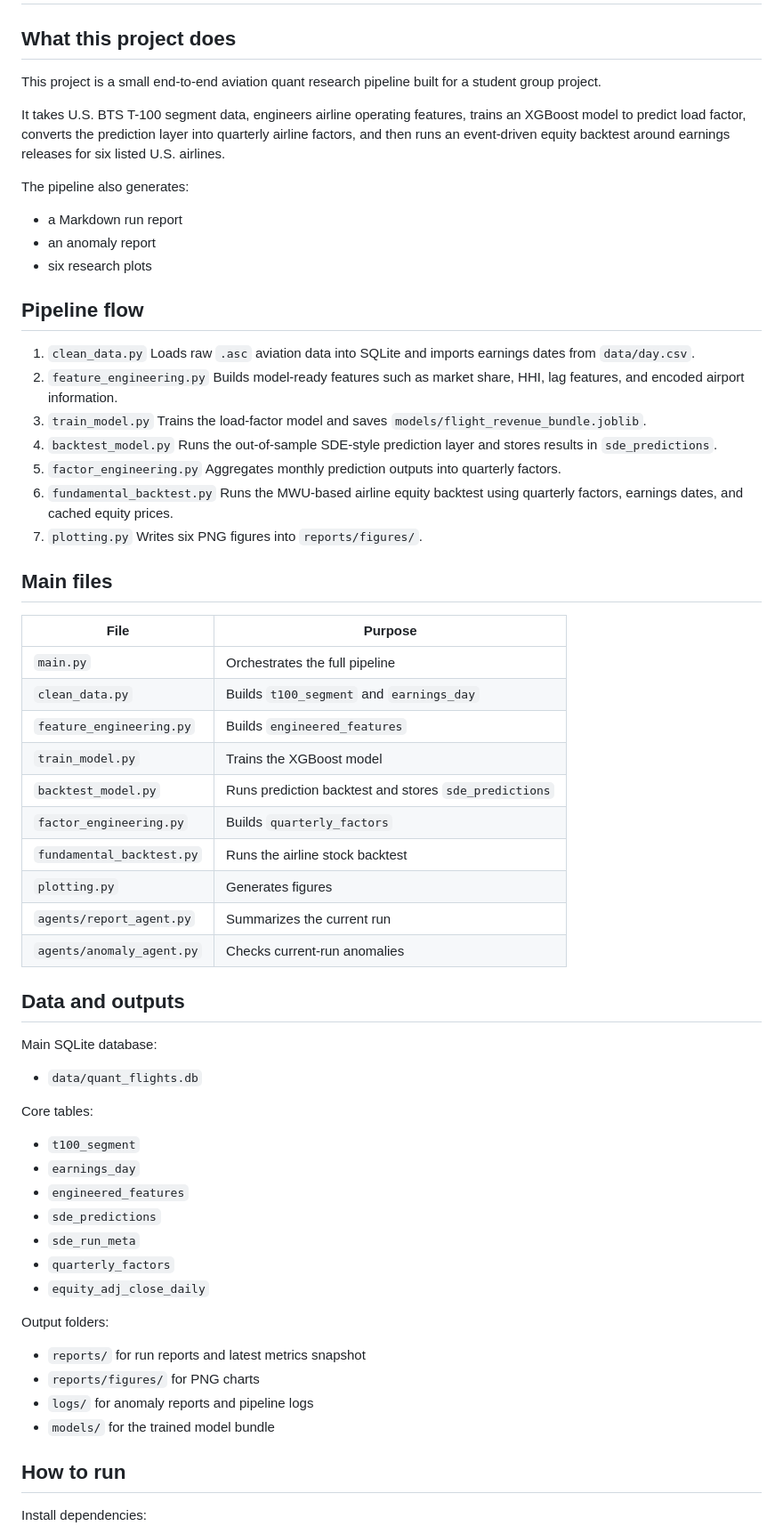
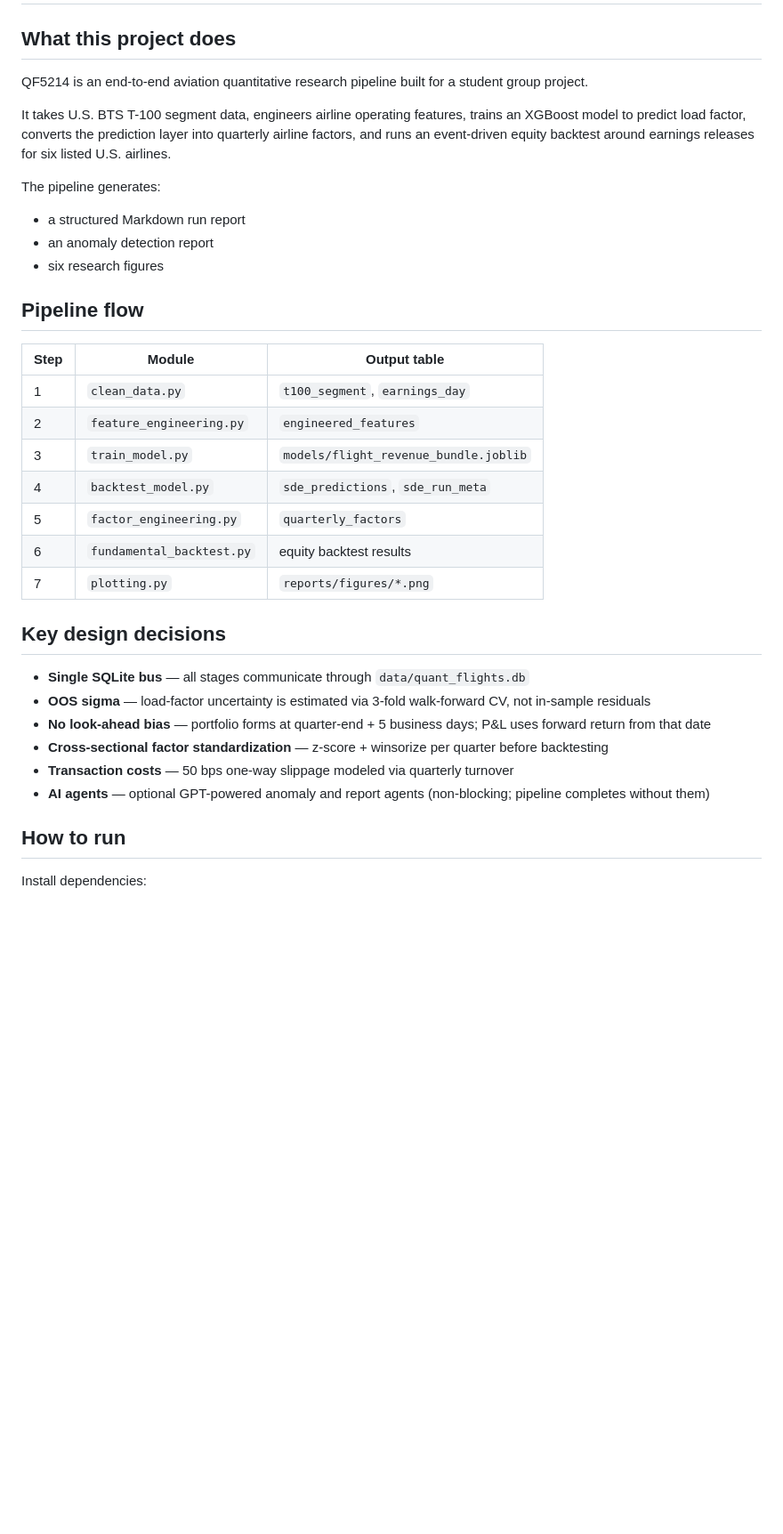
Before and after one commit to PangBoJason/QF5214_GROUP3, a Markdown page: QF5214/README.md, the part around one of its changes. Shown at 89% size. GitHub-like rendering; blank space fills up the shorter version.

```diff
--- a/QF5214/README.md
+++ b/QF5214/README.md
@@ -2,66 +2,35 @@
 
 ## What this project does
 
-This project is a small end-to-end aviation quant research pipeline built for a student group project.
+QF5214 is an end-to-end aviation quantitative research pipeline built for a student group project.
 
-It takes U.S. BTS T-100 segment data, engineers airline operating features, trains an XGBoost model to predict load factor, converts the prediction layer into quarterly airline factors, and then runs an event-driven equity backtest around earnings releases for six listed U.S. airlines.
+It takes U.S. BTS T-100 segment data, engineers airline operating features, trains an XGBoost model to predict load factor, converts the prediction layer into quarterly airline factors, and runs an event-driven equity backtest around earnings releases for six listed U.S. airlines.
 
-The pipeline also generates:
-- a Markdown run report
-- an anomaly report
-- six research plots
+The pipeline generates:
+- a structured Markdown run report
+- an anomaly detection report
+- six research figures
 
 ## Pipeline flow
 
-1. `clean_data.py`
-   Loads raw `.asc` aviation data into SQLite and imports earnings dates from `data/day.csv`.
-2. `feature_engineering.py`
-   Builds model-ready features such as market share, HHI, lag features, and encoded airport information.
-3. `train_model.py`
-   Trains the load-factor model and saves `models/flight_revenue_bundle.joblib`.
-4. `backtest_model.py`
-   Runs the out-of-sample SDE-style prediction layer and stores results in `sde_predictions`.
-5. `factor_engineering.py`
-   Aggregates monthly prediction outputs into quarterly factors.
-6. `fundamental_backtest.py`
-   Runs the MWU-based airline equity backtest using quarterly factors, earnings dates, and cached equity prices.
-7. `plotting.py`
-   Writes six PNG figures into `reports/figures/`.
+| Step | Module | Output table |
+|------|--------|-------------|
+| 1 | `clean_data.py` | `t100_segment`, `earnings_day` |
+| 2 | `feature_engineering.py` | `engineered_features` |
+| 3 | `train_model.py` | `models/flight_revenue_bundle.joblib` |
+| 4 | `backtest_model.py` | `sde_predictions`, `sde_run_meta` |
+| 5 | `factor_engineering.py` | `quarterly_factors` |
+| 6 | `fundamental_backtest.py` | equity backtest results |
+| 7 | `plotting.py` | `reports/figures/*.png` |
 
-## Main files
+## Key design decisions
 
-| File | Purpose |
-|------|---------|
-| `main.py` | Orchestrates the full pipeline |
-| `clean_data.py` | Builds `t100_segment` and `earnings_day` |
-| `feature_engineering.py` | Builds `engineered_features` |
-| `train_model.py` | Trains the XGBoost model |
-| `backtest_model.py` | Runs prediction backtest and stores `sde_predictions` |
-| `factor_engineering.py` | Builds `quarterly_factors` |
-| `fundamental_backtest.py` | Runs the airline stock backtest |
-| `plotting.py` | Generates figures |
-| `agents/report_agent.py` | Summarizes the current run |
-| `agents/anomaly_agent.py` | Checks current-run anomalies |
-
-## Data and outputs
-
-Main SQLite database:
-- `data/quant_flights.db`
-
-Core tables:
-- `t100_segment`
-- `earnings_day`
-- `engineered_features`
-- `sde_predictions`
-- `sde_run_meta`
-- `quarterly_factors`
-- `equity_adj_close_daily`
-
-Output folders:
-- `reports/` for run reports and latest metrics snapshot
-- `reports/figures/` for PNG charts
-- `logs/` for anomaly reports and pipeline logs
-- `models/` for the trained model bundle
+- **Single SQLite bus** — all stages communicate through `data/quant_flights.db`
+- **OOS sigma** — load-factor uncertainty is estimated via 3-fold walk-forward CV, not in-sample residuals
+- **No look-ahead bias** — portfolio forms at quarter-end + 5 business days; P&L uses forward return from that date
+- **Cross-sectional factor standardization** — z-score + winsorize per quarter before backtesting
+- **Transaction costs** — 50 bps one-way slippage modeled via quarterly turnover
+- **AI agents** — optional GPT-powered anomaly and report agents (non-blocking; pipeline completes without them)
 
 ## How to run
 
```
Also changed, not shown: other parts of QF5214/README.md (+67 -43 lines).
